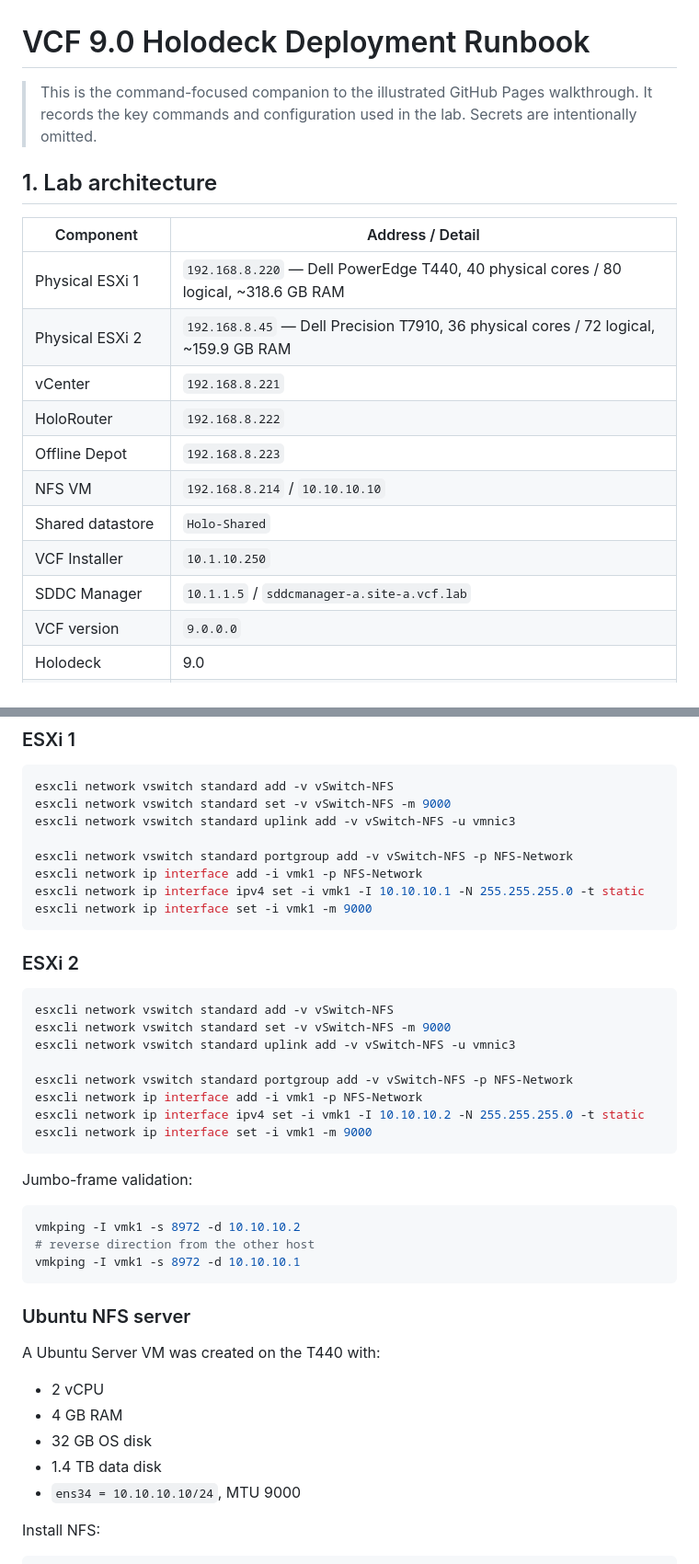
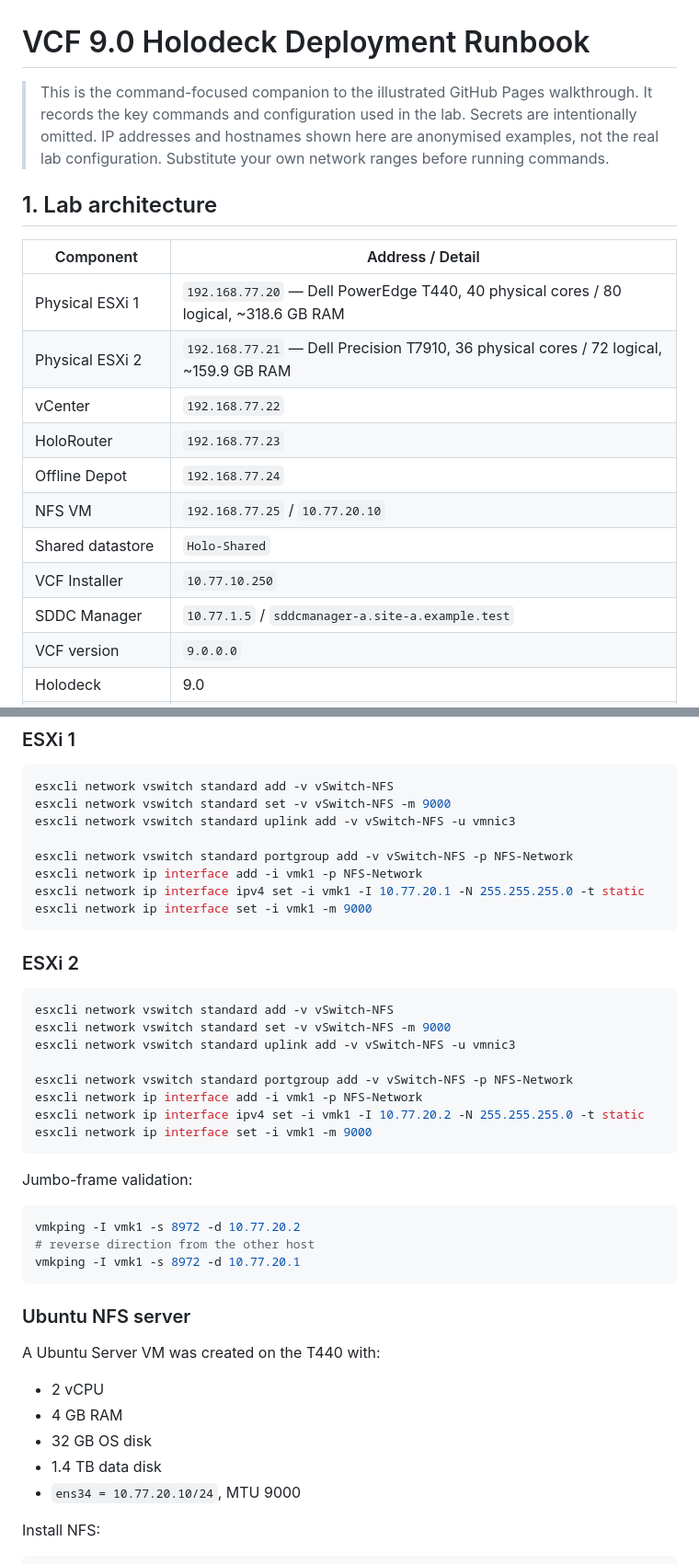
Before and after one commit to MahesanT/VCF, a Markdown page: RUNBOOK.md, 2 parts joined by grey strips. Shown at 92% size. Rendered like a GitHub page.

Commit message:
Anonymise public VCF documentation and set LinkedIn preview metadata

````diff
--- a/RUNBOOK.md
+++ b/RUNBOOK.md
@@ -1,20 +1,20 @@
 # VCF 9.0 Holodeck Deployment Runbook
 
-> This is the command-focused companion to the illustrated GitHub Pages walkthrough. It records the key commands and configuration used in the lab. Secrets are intentionally omitted.
+> This is the command-focused companion to the illustrated GitHub Pages walkthrough. It records the key commands and configuration used in the lab. Secrets are intentionally omitted. IP addresses and hostnames shown here are anonymised examples, not the real lab configuration. Substitute your own network ranges before running commands.
 
 ## 1. Lab architecture
 
 | Component | Address / Detail |
 |---|---|
-| Physical ESXi 1 | `192.168.8.220` — Dell PowerEdge T440, 40 physical cores / 80 logical, ~318.6 GB RAM |
-| Physical ESXi 2 | `192.168.8.45` — Dell Precision T7910, 36 physical cores / 72 logical, ~159.9 GB RAM |
-| vCenter | `192.168.8.221` |
-| HoloRouter | `192.168.8.222` |
-| Offline Depot | `192.168.8.223` |
-| NFS VM | `192.168.8.214` / `10.10.10.10` |
+| Physical ESXi 1 | `192.168.77.20` — Dell PowerEdge T440, 40 physical cores / 80 logical, ~318.6 GB RAM |
+| Physical ESXi 2 | `192.168.77.21` — Dell Precision T7910, 36 physical cores / 72 logical, ~159.9 GB RAM |
+| vCenter | `192.168.77.22` |
+| HoloRouter | `192.168.77.23` |
+| Offline Depot | `192.168.77.24` |
+| NFS VM | `192.168.77.25` / `10.77.20.10` |
 | Shared datastore | `Holo-Shared` |
-| VCF Installer | `10.1.10.250` |
-| SDDC Manager | `10.1.1.5` / `sddcmanager-a.site-a.vcf.lab` |
+| VCF Installer | `10.77.10.250` |
+| SDDC Manager | `10.77.1.5` / `sddcmanager-a.site-a.example.test` |
 | VCF version | `9.0.0.0` |
 | Holodeck | 9.0 |
 | VCF Download Tool | `9.1.1.0.25713929` |
@@ -58,7 +58,7 @@ esxcli network vswitch standard uplink add -v vSwitch-NFS -u vmnic3
 
 esxcli network vswitch standard portgroup add -v vSwitch-NFS -p NFS-Network
 esxcli network ip interface add -i vmk1 -p NFS-Network
-esxcli network ip interface ipv4 set -i vmk1 -I 10.10.10.1 -N 255.255.255.0 -t static
+esxcli network ip interface ipv4 set -i vmk1 -I 10.77.20.1 -N 255.255.255.0 -t static
 esxcli network ip interface set -i vmk1 -m 9000
 ```
 
@@ -71,16 +71,16 @@ esxcli network vswitch standard uplink add -v vSwitch-NFS -u vmnic3
 
 esxcli network vswitch standard portgroup add -v vSwitch-NFS -p NFS-Network
 esxcli network ip interface add -i vmk1 -p NFS-Network
-esxcli network ip interface ipv4 set -i vmk1 -I 10.10.10.2 -N 255.255.255.0 -t static
+esxcli network ip interface ipv4 set -i vmk1 -I 10.77.20.2 -N 255.255.255.0 -t static
 esxcli network ip interface set -i vmk1 -m 9000
 ```
 
 Jumbo-frame validation:
 
 ```bash
-vmkping -I vmk1 -s 8972 -d 10.10.10.2
+vmkping -I vmk1 -s 8972 -d 10.77.20.2
 # reverse direction from the other host
-vmkping -I vmk1 -s 8972 -d 10.10.10.1
+vmkping -I vmk1 -s 8972 -d 10.77.20.1
 ```
 
 ### Ubuntu NFS server
@@ -90,7 +90,7 @@ A Ubuntu Server VM was created on the T440 with:
 - 4 GB RAM
 - 32 GB OS disk
 - 1.4 TB data disk
-- `ens34 = 10.10.10.10/24`, MTU 9000
+- `ens34 = 10.77.20.10/24`, MTU 9000
 
 Install NFS:
 
````
Also changed, not shown: other parts of RUNBOOK.md (+27 -27 lines).
